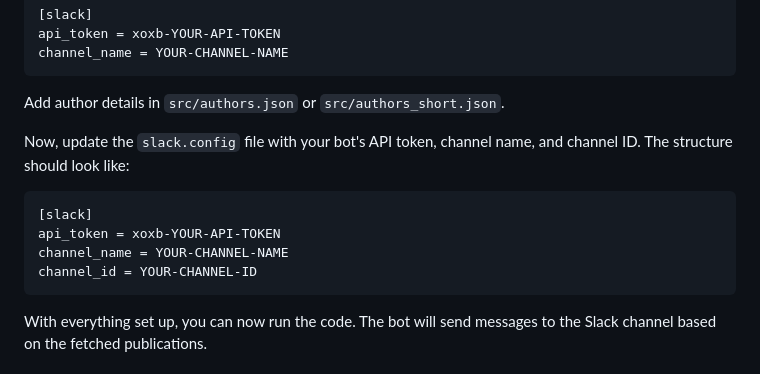
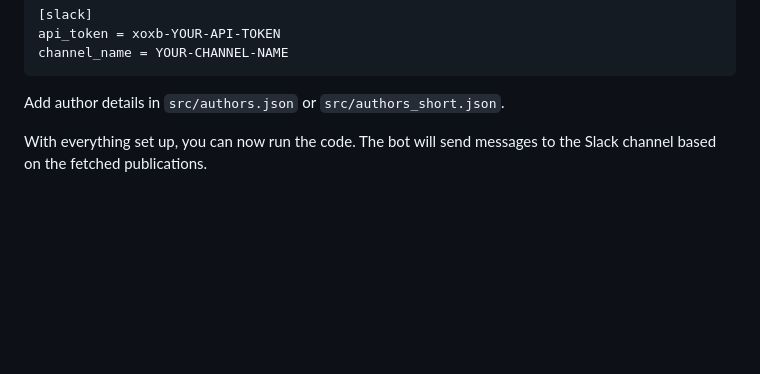
Before and after one commit to costantinoai/scholar-slack-bot, a Markdown page: README.md, the part around the change. Rendered like a GitHub page; blank space fills up the shorter version.

````diff
--- a/README.md
+++ b/README.md
@@ -79,16 +79,6 @@ channel_name = YOUR-CHANNEL-NAME
 ```
 
 Add author details in `src/authors.json` or `src/authors_short.json`.
-
-
-Now, update the `slack.config` file with your bot's API token, channel name, and channel ID. The structure should look like:
-
-```ini
-[slack]
-api_token = xoxb-YOUR-API-TOKEN
-channel_name = YOUR-CHANNEL-NAME
-channel_id = YOUR-CHANNEL-ID
-```
 
 With everything set up, you can now run the code. The bot will send messages to the Slack channel based on the fetched publications.
 
````
